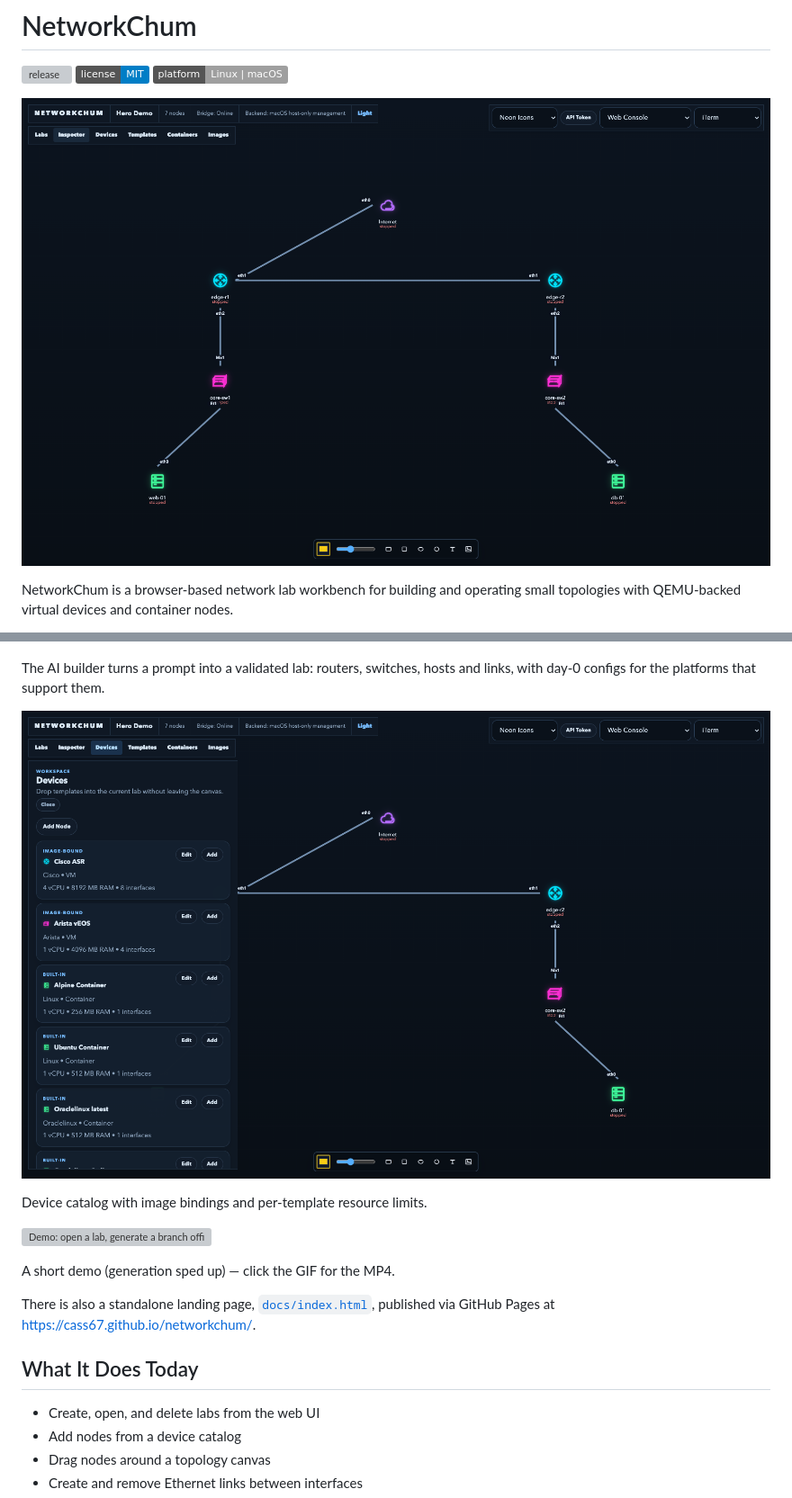
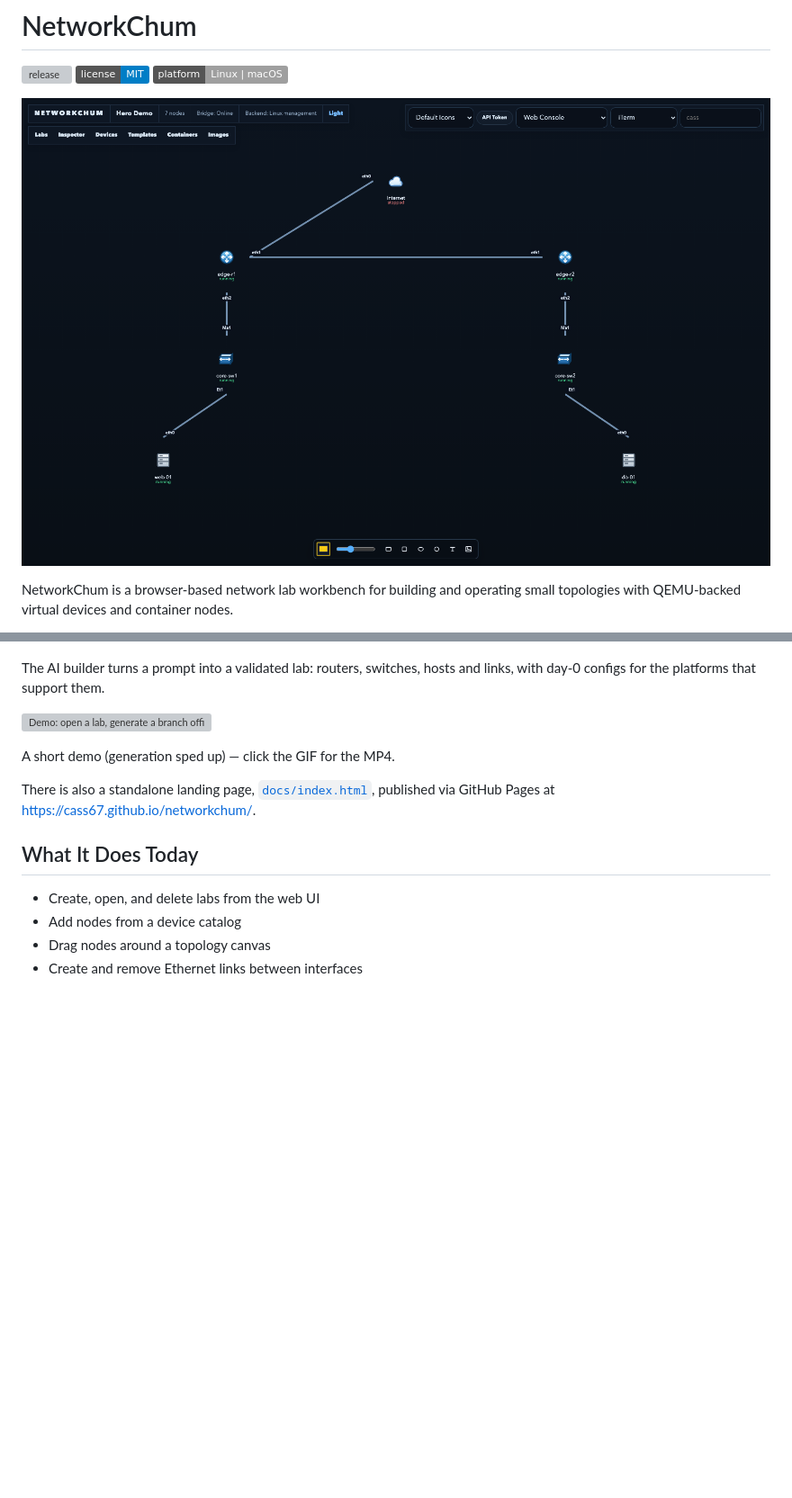
Before and after one commit to Cass67/networkchum, a Markdown page: README.md, 2 parts joined by grey strips. Shown at 90% size. Rendered like a GitHub page; pictures changed too: docs/screenshots/devices.png, docs/screenshots/hero.png; badges without logos; blank space fills up the shorter version; grey boxes are pictures that could not be loaded.

Commit message:
docs: refresh screenshots from the live Linux install

```diff
--- a/README.md
+++ b/README.md
@@ -27,10 +44,6 @@ The project is aimed at an EVE-NG / PNETLab style workflow, but with a JSON-nati
 
 The AI builder turns a prompt into a validated lab: routers, switches, hosts and
 links, with day-0 configs for the platforms that support them.
-
-![Device catalog](docs/screenshots/devices.png)
-
-Device catalog with image bindings and per-template resource limits.
 
 [![Demo: open a lab, generate a branch office, create it](docs/screenshots/demo.gif)](docs/screenshots/demo.mp4)
 
```
Also changed, not shown: other parts of README.md (+17 -0 lines), docs/screenshots/console.png (added), docs/screenshots/templates.png (added), 1 other file.
